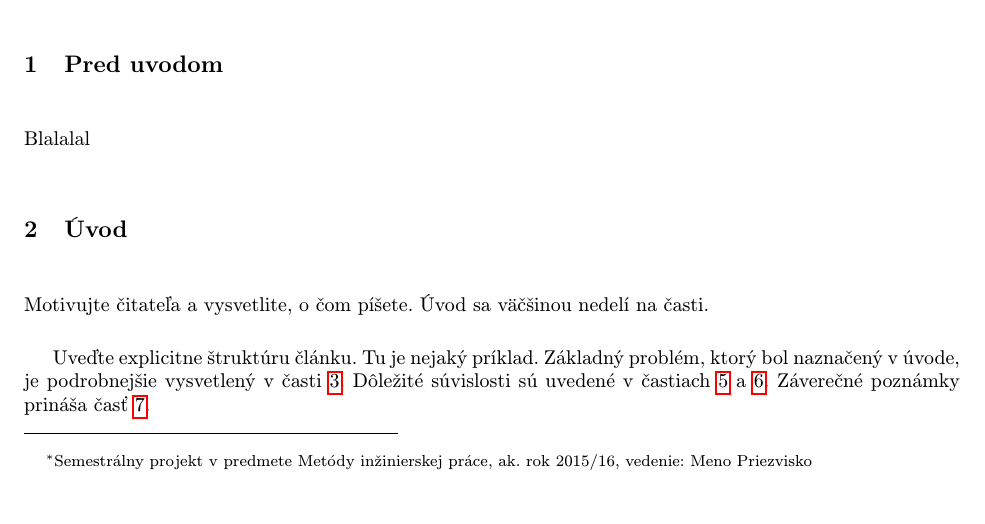
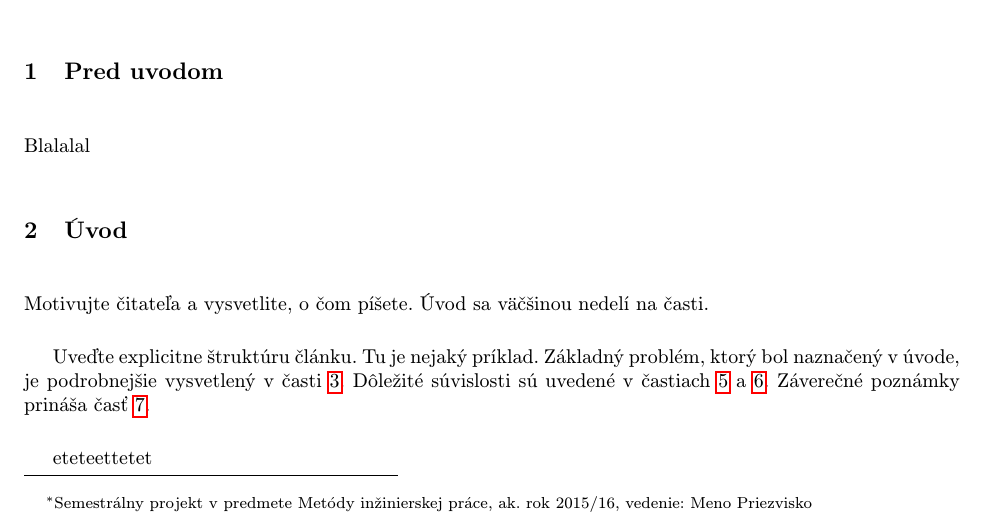
Before and after one commit to zakharchernevych-commits/Projekt, a LaTeX document (clanok .tex): part of page 1 of 3, cut so that both start at the same text. Compiled offline with pdfLaTeX.

Commit message:
add new text

```diff
--- a/clanok .tex
+++ b/clanok .tex
@@ -49,6 +49,7 @@ Základný problém, ktorý bol naznačený v úvode, je podrobnejšie vysvetlen
 Dôležité súvislosti sú uvedené v častiach~\ref{dolezita} a~\ref{dolezitejsia}.
 Záverečné poznámky prináša časť~\ref{zaver}.
 
+{eteteettetet}
 
 
 \section{Nejaká časť} \label{nejaka}
```
